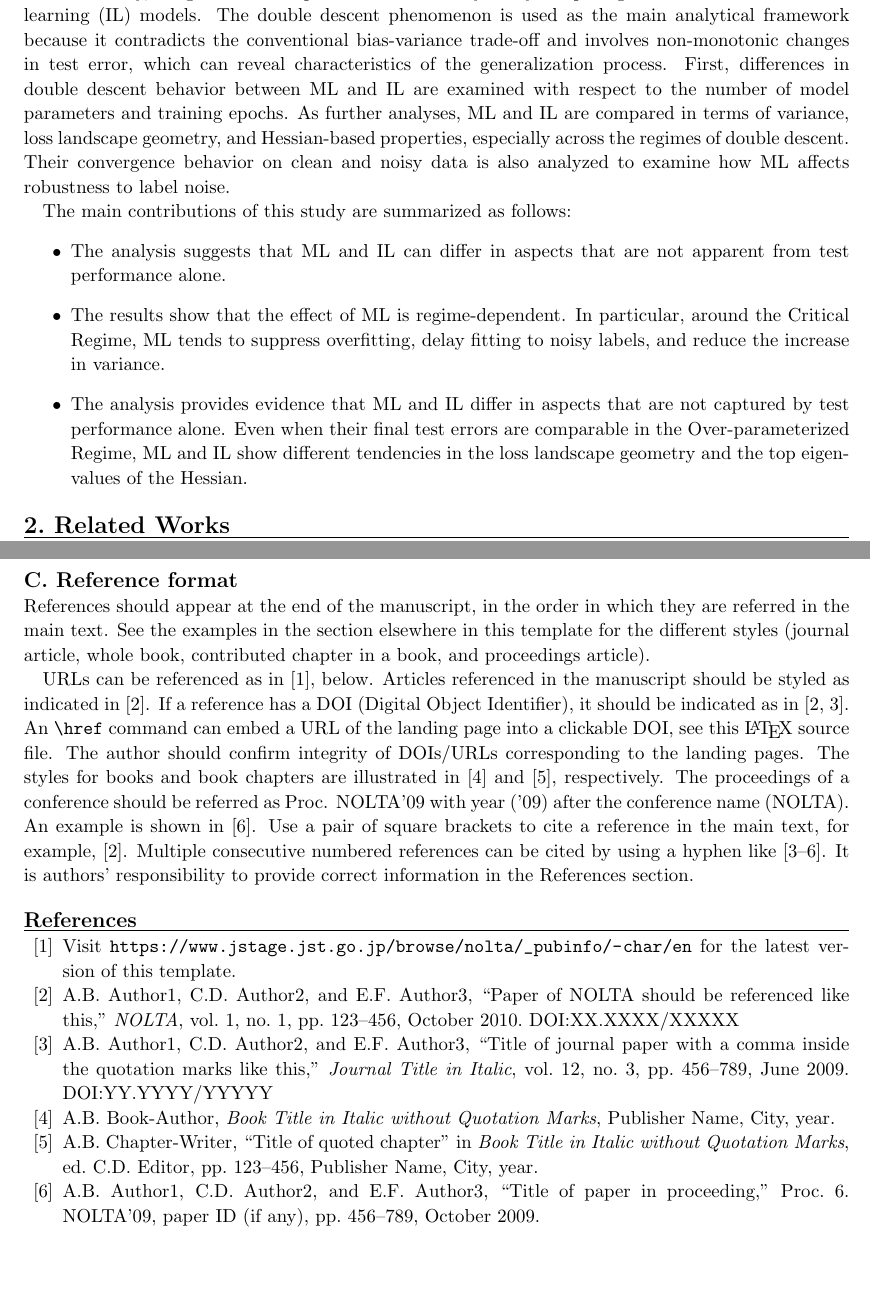
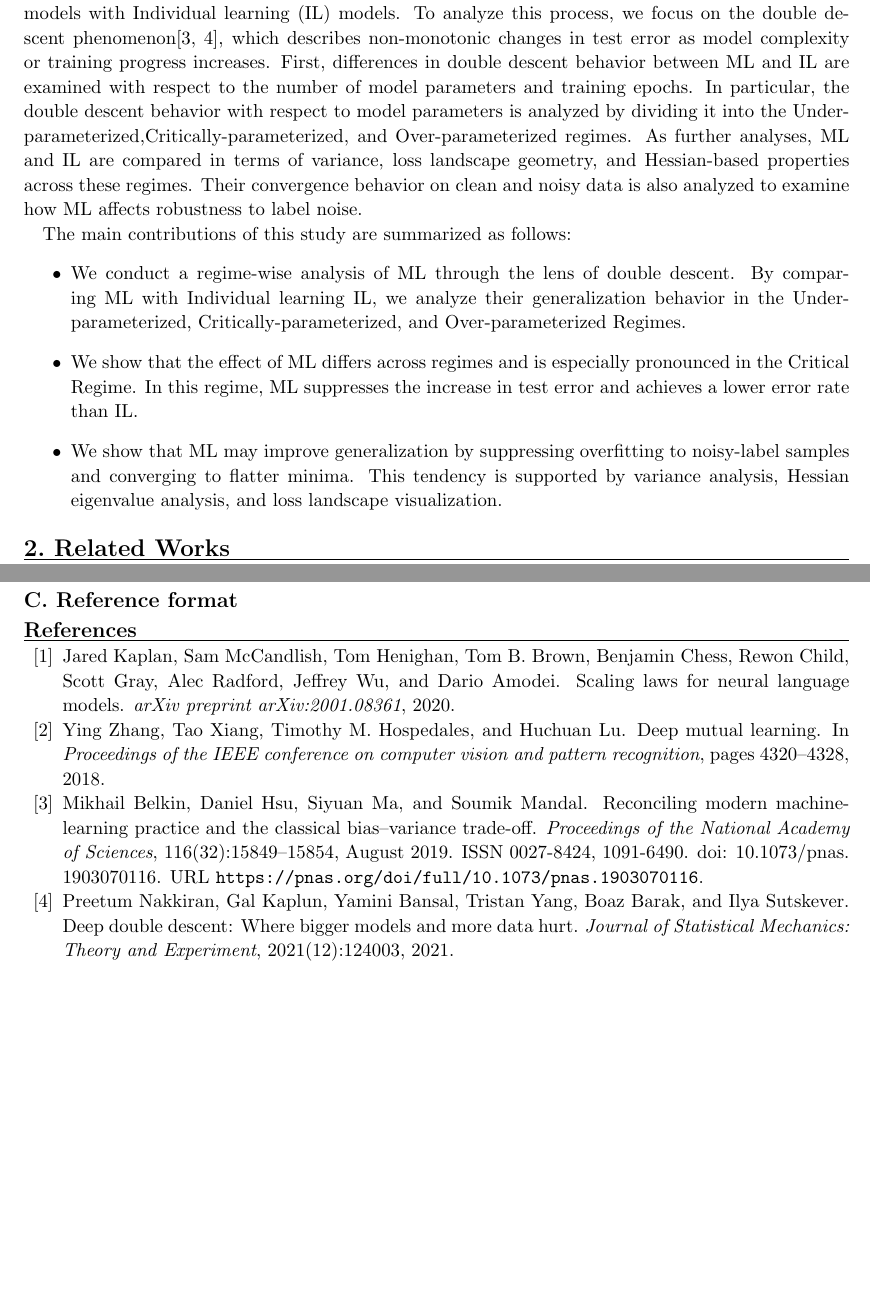
Before and after one commit to fumi2513/NOLTA_2026, a LaTeX document (NOLTA_temp_v5_1.tex): two parts of pages 2 and 16 of 16, joined at a grey line, cut at the place of the change. Compiled offline with pdfLaTeX.

Commit message:
ver1.2.1 : 1. Introductionの修正

```diff
--- a/NOLTA_temp_v5_1.tex
+++ b/NOLTA_temp_v5_1.tex
@@ -600,55 +606,57 @@ if it judges that the authors’ selection is not the optimal; this may
 be done without notification to the authors.
 
 \section{Reference format}
-References should appear at the end of the manuscript, in the order in
-which they are referred in the main text. See the examples in the
-section elsewhere in this template for the different styles (journal
-article, whole book, contributed chapter in a book, and proceedings
-article).
+% References should appear at the end of the manuscript, in the order in
+% which they are referred in the main text. See the examples in the
+% section elsewhere in this template for the different styles (journal
+% article, whole book, contributed chapter in a book, and proceedings
+% article).
 
-URLs can be referenced as in \cite{web link}, below.  Articles
-referenced in the manuscript should be styled as indicated in
-\cite{nolta}.  If a reference has a DOI (Digital Object Identifier),
-it should be indicated as in \cite{nolta, journal paper}.
-An \verb+\href+ command can embed a URL of the landing page into a clickable
-DOI, see this \LaTeX ~source file.
-The author should confirm integrity of DOIs/URLs corresponding to the landing pages.
-The styles for books and book chapters are
-illustrated in \cite{book} and \cite{chapter}, respectively. The
-proceedings of a conference should be referred as Proc. NOLTA'09 with
-year ('09) after the conference name (NOLTA). An example is shown in
-\cite{proceeding paper}.  Use a pair of square brackets to cite a
-reference in the main text, for example, \cite{nolta}.  Multiple
-consecutive numbered references can be cited by using a hyphen like
-\cite{journal paper, book, chapter, proceeding paper}.  It is authors'
-responsibility to provide correct information in the References
-section.
+% URLs can be referenced as in \cite{web link}, below.  Articles
+% referenced in the manuscript should be styled as indicated in
+% \cite{nolta}.  If a reference has a DOI (Digital Object Identifier),
+% it should be indicated as in \cite{nolta, journal paper}.
+% An \verb+\href+ command can embed a URL of the landing page into a clickable
+% DOI, see this \LaTeX ~source file.
+% The author should confirm integrity of DOIs/URLs corresponding to the landing pages.
+% The styles for books and book chapters are
+% illustrated in \cite{book} and \cite{chapter}, respectively. The
+% proceedings of a conference should be referred as Proc. NOLTA'09 with
+% year ('09) after the conference name (NOLTA). An example is shown in
+% \cite{proceeding paper}.  Use a pair of square brackets to cite a
+% reference in the main text, for example, \cite{nolta}.  Multiple
+% consecutive numbered references can be cited by using a hyphen like
+% \cite{journal paper, book, chapter, proceeding paper}.  It is authors'
+% responsibility to provide correct information in the References
+% section.
 
+\bibliographystyle{unsrtnat}
+\bibliography{references}
 
-\begin{thebibliography}{9}
-\bibitem{web link} Visit \url{https:
-//www.jstage.jst.go.jp/browse/nolta/_pubinfo/-char/en}
-for the latest version of this template.
-\bibitem{nolta} A.B. Author1, C.D. Author2, and E.F. Author3,
-``Paper of NOLTA should be referenced like this,''
-\textit{NOLTA},
-vol.\ 1, no.\ 1, pp.\ 123--456, October 2010.
-DOI:\href{https://doi.org/XX.XXXX/XXXXX}{XX.XXXX/XXXXX}
-\bibitem{journal paper} A.B. Author1, C.D. Author2, and E.F. Author3,
-``Title of journal paper with a comma inside the quotation marks like this,''
-\textit{Journal Title in Italic},
-vol.\ 12, no.\ 3, pp.\ 456--789, June 2009.
-DOI:\href{https://doi.org/YY.YYYY/YYYYY}{YY.YYYY/YYYYY}
-\bibitem{book}A.B. Book-Author,
-\textit{Book Title in Italic without Quotation Marks},
-Publisher Name, City, year.
-\bibitem{chapter}A.B. Chapter-Writer, ``Title of quoted chapter''
-in \textit{Book Title in Italic without Quotation Marks},
-ed.\ C.D. Editor, pp.\ 123--456, Publisher Name, City, year.
-\bibitem{proceeding paper}A.B. Author1, C.D. Author2,
-and E.F. Author3, ``Title of
-paper in proceeding,'' Proc. 6.	NOLTA'09, paper ID (if any),
-pp.\ 456--789, October 2009.
-\end{thebibliography}
+% \begin{thebibliography}{9}
+% \bibitem{web link} Visit \url{https:
+% //www.jstage.jst.go.jp/browse/nolta/_pubinfo/-char/en}
+% for the latest version of this template.
+% \bibitem{nolta} A.B. Author1, C.D. Author2, and E.F. Author3,
+% ``Paper of NOLTA should be referenced like this,''
+% \textit{NOLTA},
+% vol.\ 1, no.\ 1, pp.\ 123--456, October 2010.
+% DOI:\href{https://doi.org/XX.XXXX/XXXXX}{XX.XXXX/XXXXX}
+% \bibitem{journal paper} A.B. Author1, C.D. Author2, and E.F. Author3,
+% ``Title of journal paper with a comma inside the quotation marks like this,''
+% \textit{Journal Title in Italic},
+% vol.\ 12, no.\ 3, pp.\ 456--789, June 2009.
+% DOI:\href{https://doi.org/YY.YYYY/YYYYY}{YY.YYYY/YYYYY}
+% \bibitem{book}A.B. Book-Author,
+% \textit{Book Title in Italic without Quotation Marks},
+% Publisher Name, City, year.
+% \bibitem{chapter}A.B. Chapter-Writer, ``Title of quoted chapter''
+% in \textit{Book Title in Italic without Quotation Marks},
+% ed.\ C.D. Editor, pp.\ 123--456, Publisher Name, City, year.
+% \bibitem{proceeding paper}A.B. Author1, C.D. Author2,
+% and E.F. Author3, ``Title of
+% paper in proceeding,'' Proc. 6.	NOLTA'09, paper ID (if any),
+% pp.\ 456--789, October 2009.
+% \end{thebibliography}
 
 \end{document}
```
Also changed, not shown: references.bib (added, +69 -0 lines), NOLTA_temp_v5_1.tex (20 more changed lines), 1 other file.
